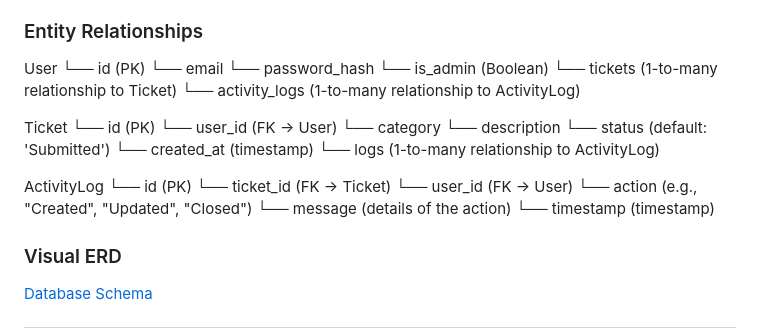
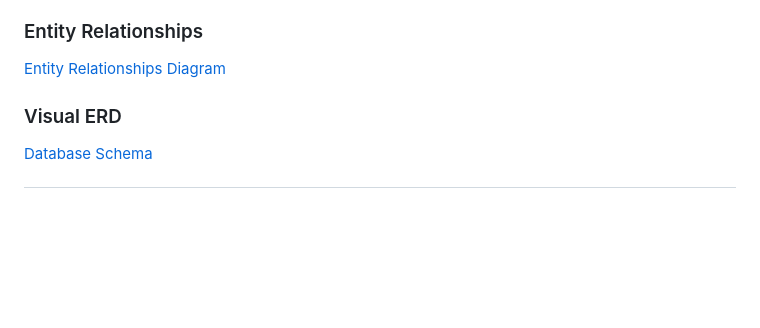
Before and after one commit to mr-aust1n/milestone-project-three, a Markdown page: README.md, the part around the change. GitHub-like rendering; blank space fills up the shorter version.

Commit message:
FIX: Readme
updated Entity Relationships diagram as markdown did not show properly

```diff
--- a/README.md
+++ b/README.md
@@ -126,30 +126,9 @@ The database schema supports full Create, Read, Update, and Delete operations us
 
 ### Entity Relationships
 
-User
- └── id (PK)
- └── email
- └── password_hash
- └── is_admin (Boolean)
- └── tickets (1-to-many relationship to Ticket)
- └── activity_logs (1-to-many relationship to ActivityLog)
+ [Entity Relationships Diagram](static/images/EntityRelationships.png)
 
-Ticket
- └── id (PK)
- └── user_id (FK → User)
- └── category
- └── description
- └── status (default: 'Submitted')
- └── created_at (timestamp)
- └── logs (1-to-many relationship to ActivityLog)
 
-ActivityLog
- └── id (PK)
- └── ticket_id (FK → Ticket)
- └── user_id (FK → User)
- └── action (e.g., "Created", "Updated", "Closed")
- └── message (details of the action)
- └── timestamp (timestamp)
 
 ### Visual ERD
 
```
Also changed, not shown: static/images/EntityRelationships.png (added), 1 other file.
